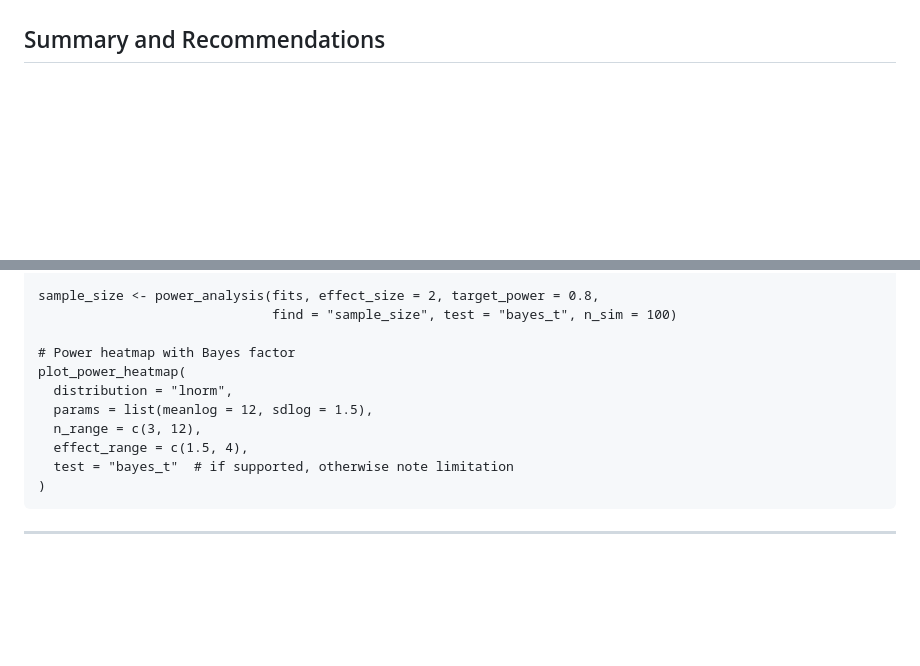
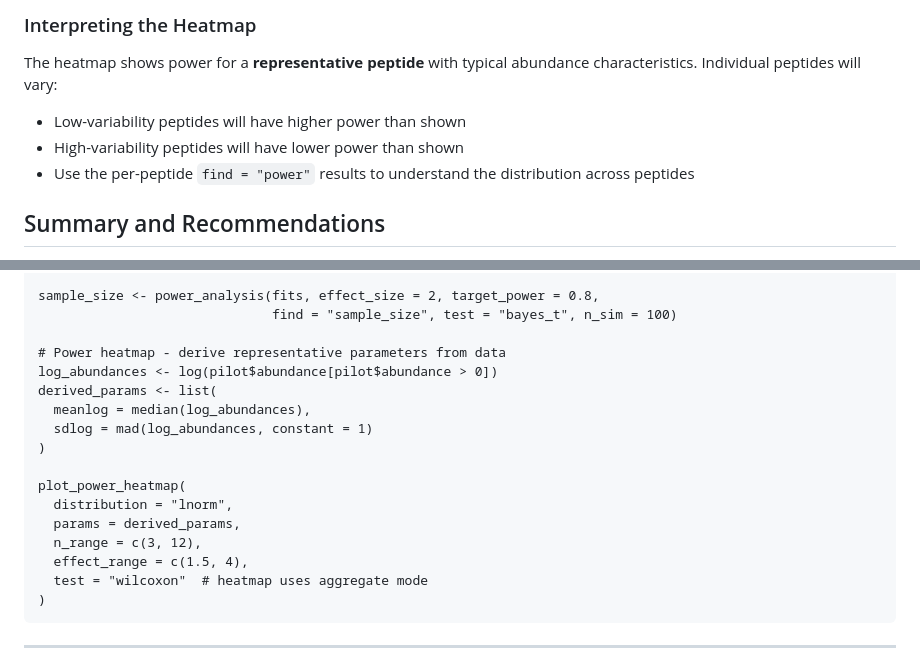
Before and after one commit to TeamMacLean/peppwR, a Markdown page: examples_plan.md, 2 parts joined by grey strips. Drawn GitHub-style; blank space fills up the shorter version.

````diff
--- a/examples_plan.md
+++ b/examples_plan.md
@@ -157,3 +235,9 @@ Power analysis can answer three related questions:
+### Interpreting the Heatmap
+
+The heatmap shows power for a **representative peptide** with typical abundance characteristics. Individual peptides will vary:
+- Low-variability peptides will have higher power than shown
+- High-variability peptides will have lower power than shown
+- Use the per-peptide `find = "power"` results to understand the distribution across peptides
 
 ## Summary and Recommendations
 - Key findings:
@@ -207,13 +291,19 @@ power_n3 <- power_analysis(fits, effect_size = 2, n_per_group = 3,
 sample_size <- power_analysis(fits, effect_size = 2, target_power = 0.8,
                               find = "sample_size", test = "bayes_t", n_sim = 100)
 
-# Power heatmap with Bayes factor
+# Power heatmap - derive representative parameters from data
+log_abundances <- log(pilot$abundance[pilot$abundance > 0])
+derived_params <- list(
+  meanlog = median(log_abundances),
+  sdlog = mad(log_abundances, constant = 1)
+)
+
 plot_power_heatmap(
   distribution = "lnorm",
-  params = list(meanlog = 12, sdlog = 1.5),
+  params = derived_params,
   n_range = c(3, 12),
   effect_range = c(1.5, 4),
-  test = "bayes_t"  # if supported, otherwise note limitation
+  test = "wilcoxon"  # heatmap uses aggregate mode
 )
 ```
 
````
Also changed, not shown: other parts of examples_plan.md (+86 -8 lines), CLAUDE.md (+59 -0 lines).
